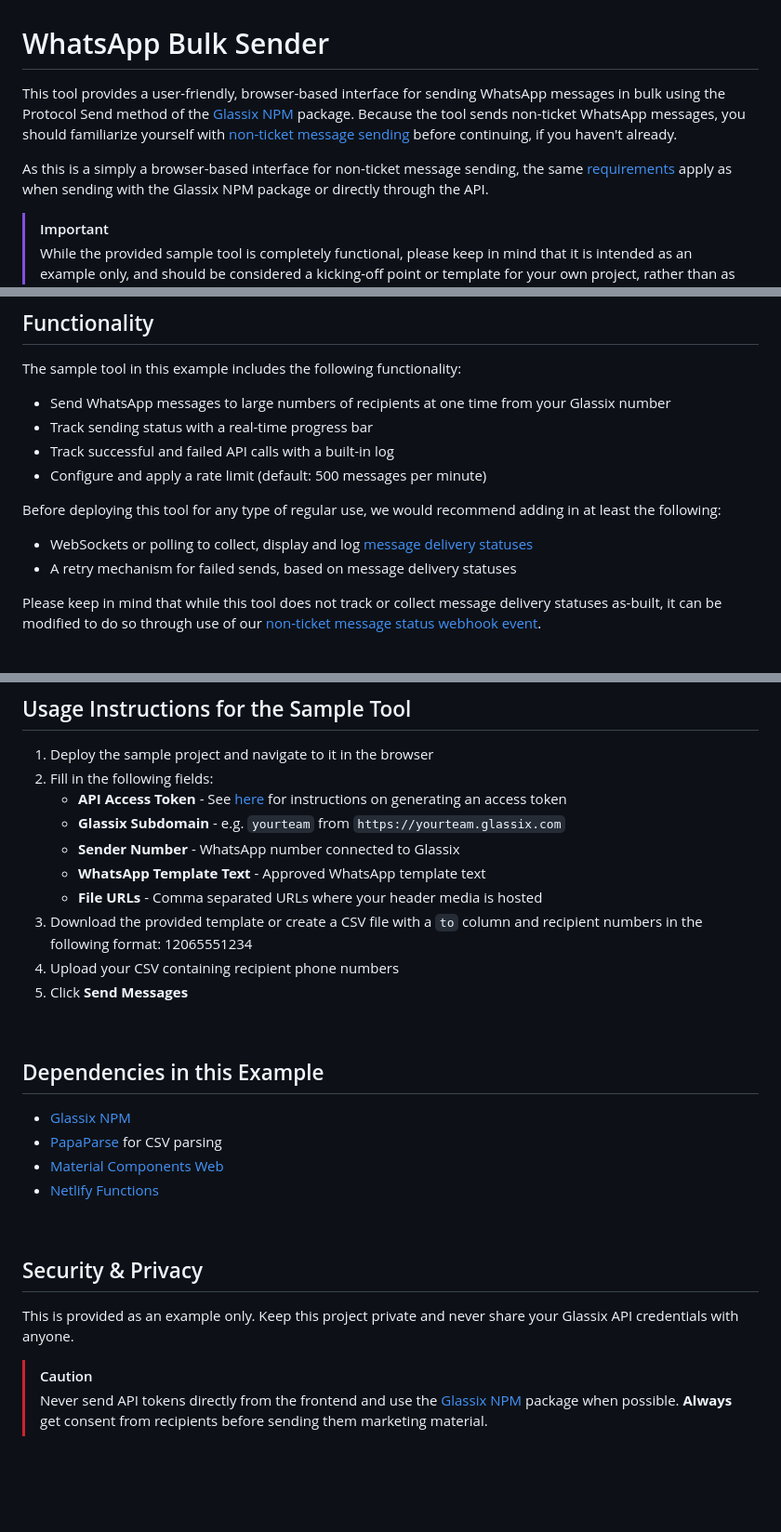
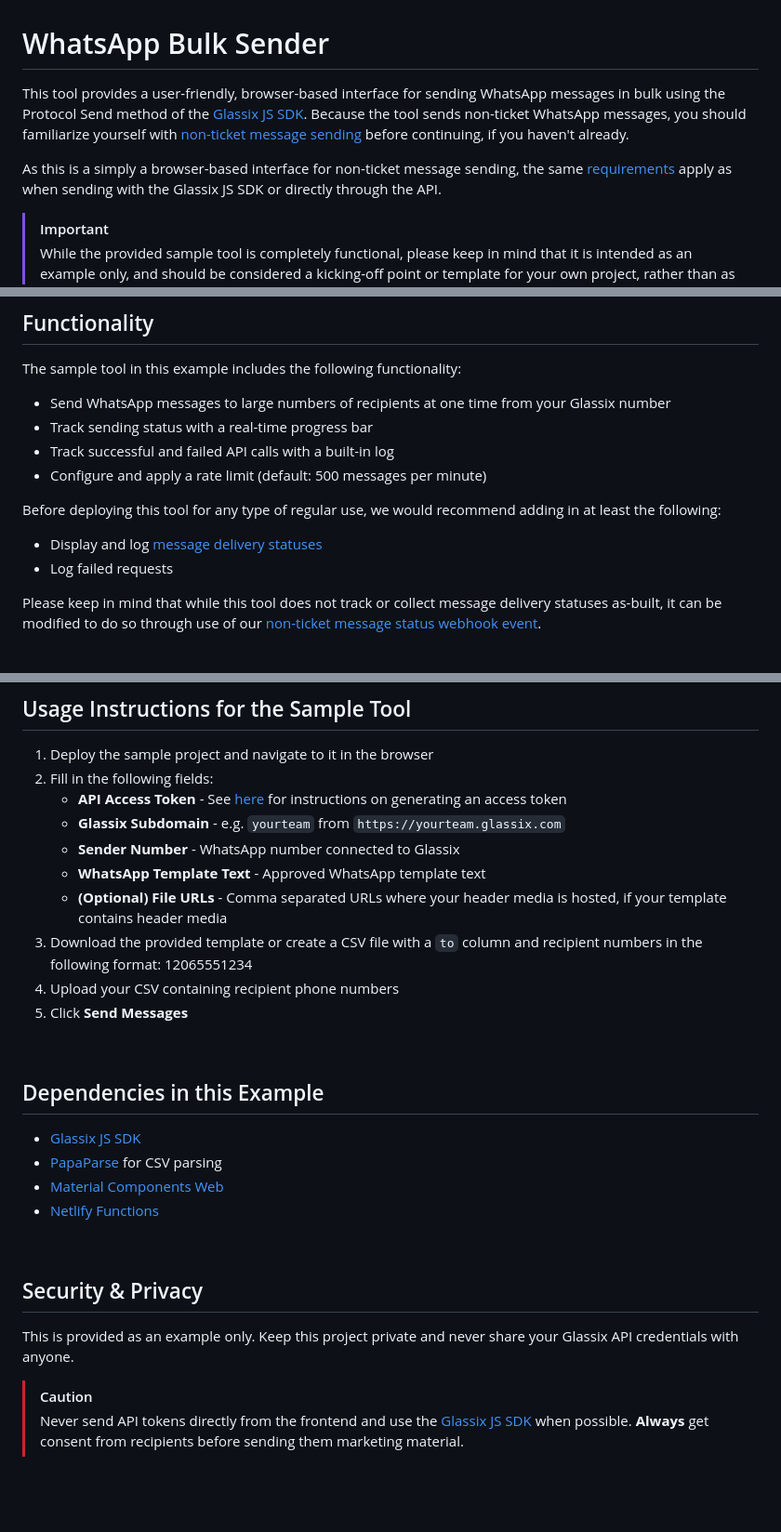
Before and after one commit to Glassix/js-examples, a Markdown page: whatsapp-bulk-sender/README.md, 3 parts joined by grey strips. Shown at 93% size. GitHub-like rendering.

```diff
--- a/whatsapp-bulk-sender/README.md
+++ b/whatsapp-bulk-sender/README.md
@@ -1,8 +1,8 @@
 # WhatsApp Bulk Sender
 
-This tool provides a user-friendly, browser-based interface for sending WhatsApp messages in bulk using the Protocol Send method of the [Glassix NPM](https://github.com/Glassix/glassix-js) package. Because the tool sends non-ticket WhatsApp messages, you should familiarize yourself with [non-ticket message sending](https://docs.glassix.com/docs/send-a-non-ticket-message#/) before continuing, if you haven't already.
+This tool provides a user-friendly, browser-based interface for sending WhatsApp messages in bulk using the Protocol Send method of the [Glassix JS SDK](https://github.com/Glassix/glassix-js). Because the tool sends non-ticket WhatsApp messages, you should familiarize yourself with [non-ticket message sending](https://docs.glassix.com/docs/send-a-non-ticket-message#/) before continuing, if you haven't already.
 
-As this is a simply a browser-based interface for non-ticket message sending, the same [requirements](https://docs.glassix.com/docs/send-a-non-ticket-message#prerequisites) apply as when sending with the Glassix NPM package or directly through the API.
+As this is a simply a browser-based interface for non-ticket message sending, the same [requirements](https://docs.glassix.com/docs/send-a-non-ticket-message#prerequisites) apply as when sending with the Glassix JS SDK or directly through the API.
 
 > [!IMPORTANT]
 > While the provided sample tool is completely functional, please keep in mind that it is intended as an example only, and should be considered a kicking-off point or template for your own project, rather than as a complete solution. This sample does not, for example, collect or track message delivery statuses, something we would recommend be added into any production solution.
@@ -34,8 +34,8 @@ The sample tool in this example includes the following functionality:
 - Configure and apply a rate limit (default: 500 messages per minute)
 
 Before deploying this tool for any type of regular use, we would recommend adding in at least the following:
-- WebSockets or polling to collect, display and log [message delivery statuses](https://docs.glassix.com/docs/send-a-non-ticket-message#getting-message-status-responses)
-- A retry mechanism for failed sends, based on message delivery statuses
+- Display and log [message delivery statuses](https://docs.glassix.com/docs/send-a-non-ticket-message#getting-message-status-responses)
+- Log failed requests
 
 Please keep in mind that while this tool does not track or collect message delivery statuses as-built, it can be modified to do so through use of our [non-ticket message status webhook event](https://docs.glassix.com/reference/events-overview#/non-ticket-message-status).
 <br>
@@ -75,7 +75,7 @@ To preview the tool as-is, a Netlify configuration file is included for quick de
    - **Glassix Subdomain** - e.g. `yourteam` from `https://yourteam.glassix.com`
    - **Sender Number** - WhatsApp number connected to Glassix
    - **WhatsApp Template Text** - Approved WhatsApp template text
-   - **File URLs** - Comma separated URLs where your header media is hosted
+   - **(Optional) File URLs** - Comma separated URLs where your header media is hosted, if your template contains header media
 4. Download the provided template or create a CSV file with a `to` column and recipient numbers in the following format: 12065551234
 5. Upload your CSV containing recipient phone numbers
 6. Click **Send Messages**
@@ -83,7 +83,7 @@ To preview the tool as-is, a Netlify configuration file is included for quick de
 
 ## Dependencies in this Example
 
-- [Glassix NPM](https://github.com/Glassix/glassix-js)
+- [Glassix JS SDK](https://github.com/Glassix/glassix-js)
 - [PapaParse](https://www.papaparse.com/) for CSV parsing
 - [Material Components Web](https://github.com/material-components/material-components-web)
 - [Netlify Functions](https://www.netlify.com/platform/core/functions/)
@@ -94,7 +94,7 @@ To preview the tool as-is, a Netlify configuration file is included for quick de
 This is provided as an example only. Keep this project private and never share your Glassix API credentials with anyone.
 
 > [!CAUTION]
-> Never send API tokens directly from the frontend and use the [Glassix NPM](https://github.com/Glassix/glassix-js) package when possible.
+> Never send API tokens directly from the frontend and use the [Glassix JS SDK](https://github.com/Glassix/glassix-js) when possible.
 > **Always** get consent from recipients before sending them marketing material.
 <br>
 <br>
```
Also changed, not shown: other parts of whatsapp-bulk-sender/README.md (+1 -1 lines).
